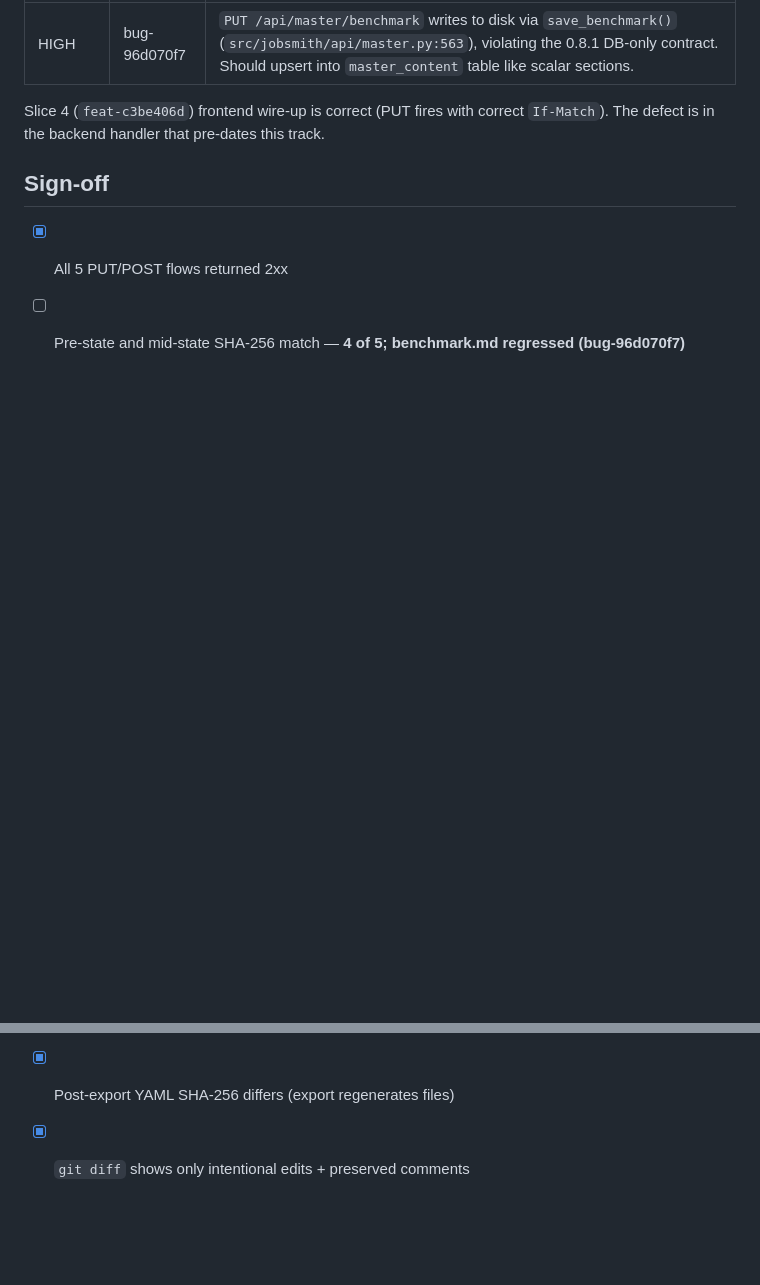
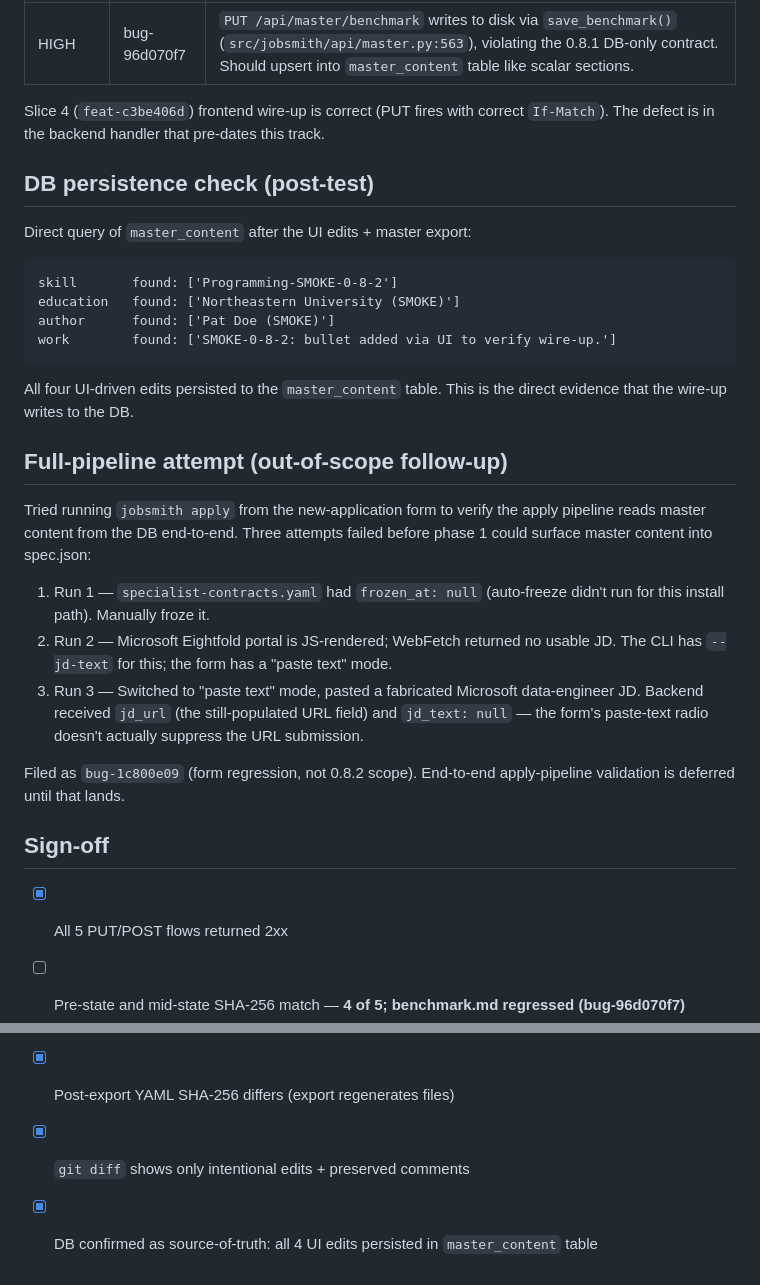
Before and after one commit to shakestzd/jobsmith, a Markdown page: docs/smoke-tests/0-8-2-master-edit.md, 2 parts joined by grey strips. Drawn GitHub-style; blank space fills up the shorter version.

Commit message:
docs(smoke-tests): add DB persistence check + apply-pipeline followup notes (feat-520c14bc)
Direct query of master_content table after the UI smoke run confirms all
four UI-driven edits persisted to the DB:

  skill      → 'Programming-SMOKE-0-8-2'
  education  → 'Northeastern University (SMOKE)'
  author     → 'Pat Doe (SMOKE)'
  work       → 'SMOKE-0-8-2: bullet added via UI to verify wire-up.'

End-to-end apply-pipeline run from the form is deferred:
- bug-1c800e09 — paste-text mode submits URL not pasted text

````diff
--- a/docs/smoke-tests/0-8-2-master-edit.md
+++ b/docs/smoke-tests/0-8-2-master-edit.md
@@ -92,9 +92,43 @@ Slice 4 (`feat-c3be406d`) frontend wire-up is correct (PUT fires with
 correct `If-Match`). The defect is in the backend handler that pre-dates
 this track.
 
+## DB persistence check (post-test)
+
+Direct query of `master_content` after the UI edits + master export:
+
+```
+skill       found: ['Programming-SMOKE-0-8-2']
+education   found: ['Northeastern University (SMOKE)']
+author      found: ['Pat Doe (SMOKE)']
+work        found: ['SMOKE-0-8-2: bullet added via UI to verify wire-up.']
+```
+
+All four UI-driven edits persisted to the `master_content` table. This is
+the direct evidence that the wire-up writes to the DB.
+
+## Full-pipeline attempt (out-of-scope follow-up)
+
+Tried running `jobsmith apply` from the new-application form to verify
+the apply pipeline reads master content from the DB end-to-end. Three
+attempts failed before phase 1 could surface master content into spec.json:
+
+1. Run 1 — `specialist-contracts.yaml` had `frozen_at: null` (auto-freeze
+   didn't run for this install path). Manually froze it.
+2. Run 2 — Microsoft Eightfold portal is JS-rendered; WebFetch returned no
+   usable JD. The CLI has `--jd-text` for this; the form has a "paste text"
+   mode.
+3. Run 3 — Switched to "paste text" mode, pasted a fabricated Microsoft
+   data-engineer JD. Backend received `jd_url` (the still-populated URL
+   field) and `jd_text: null` — the form's paste-text radio doesn't actually
+   suppress the URL submission.
+
+Filed as `bug-1c800e09` (form regression, not 0.8.2 scope). End-to-end
+apply-pipeline validation is deferred until that lands.
+
 ## Sign-off
 
 - [x] All 5 PUT/POST flows returned 2xx
 - [ ] Pre-state and mid-state SHA-256 match — **4 of 5; benchmark.md regressed (bug-96d070f7)**
 - [x] Post-export YAML SHA-256 differs (export regenerates files)
 - [x] `git diff` shows only intentional edits + preserved comments
+- [x] DB confirmed as source-of-truth: all 4 UI edits persisted in `master_content` table
````
